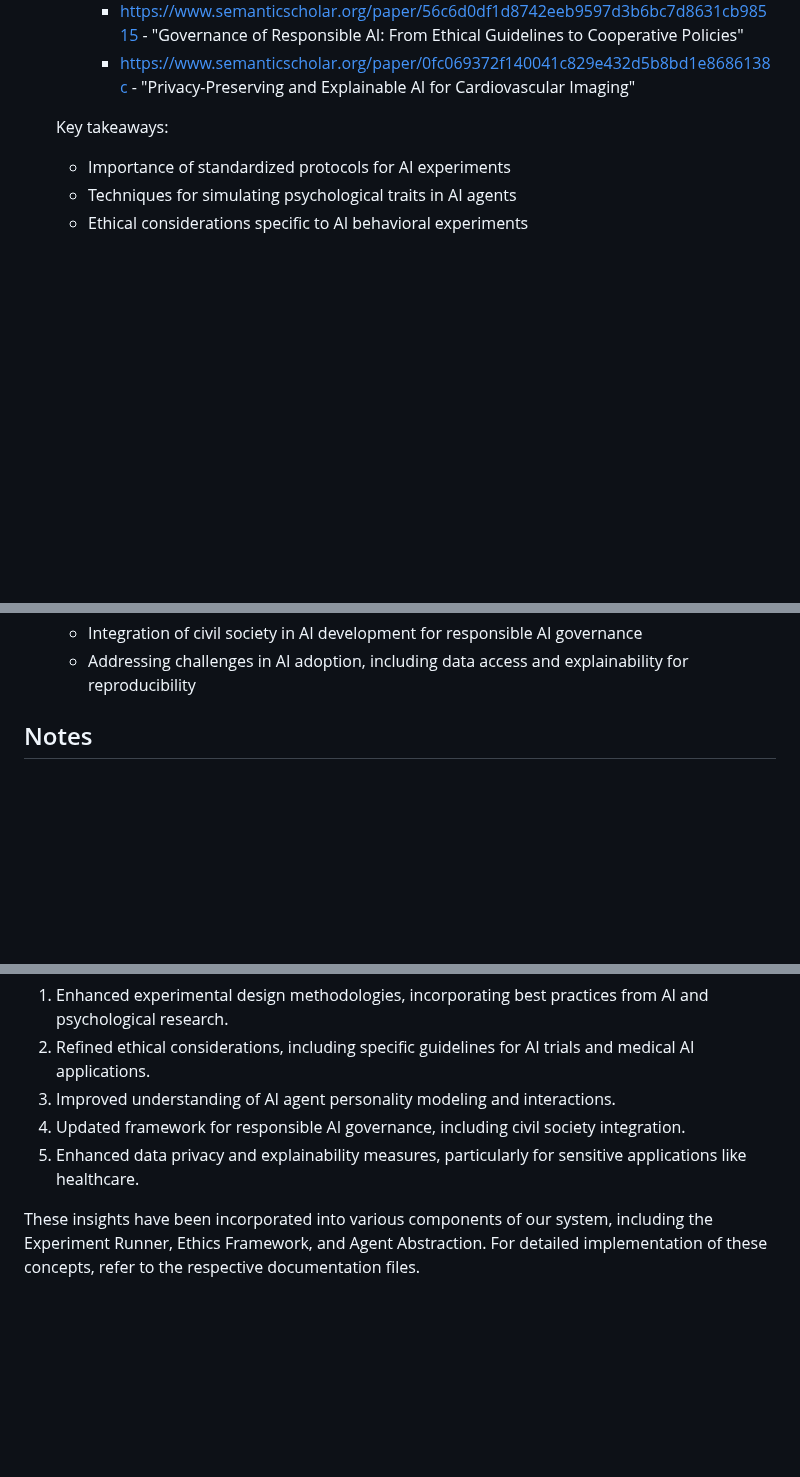
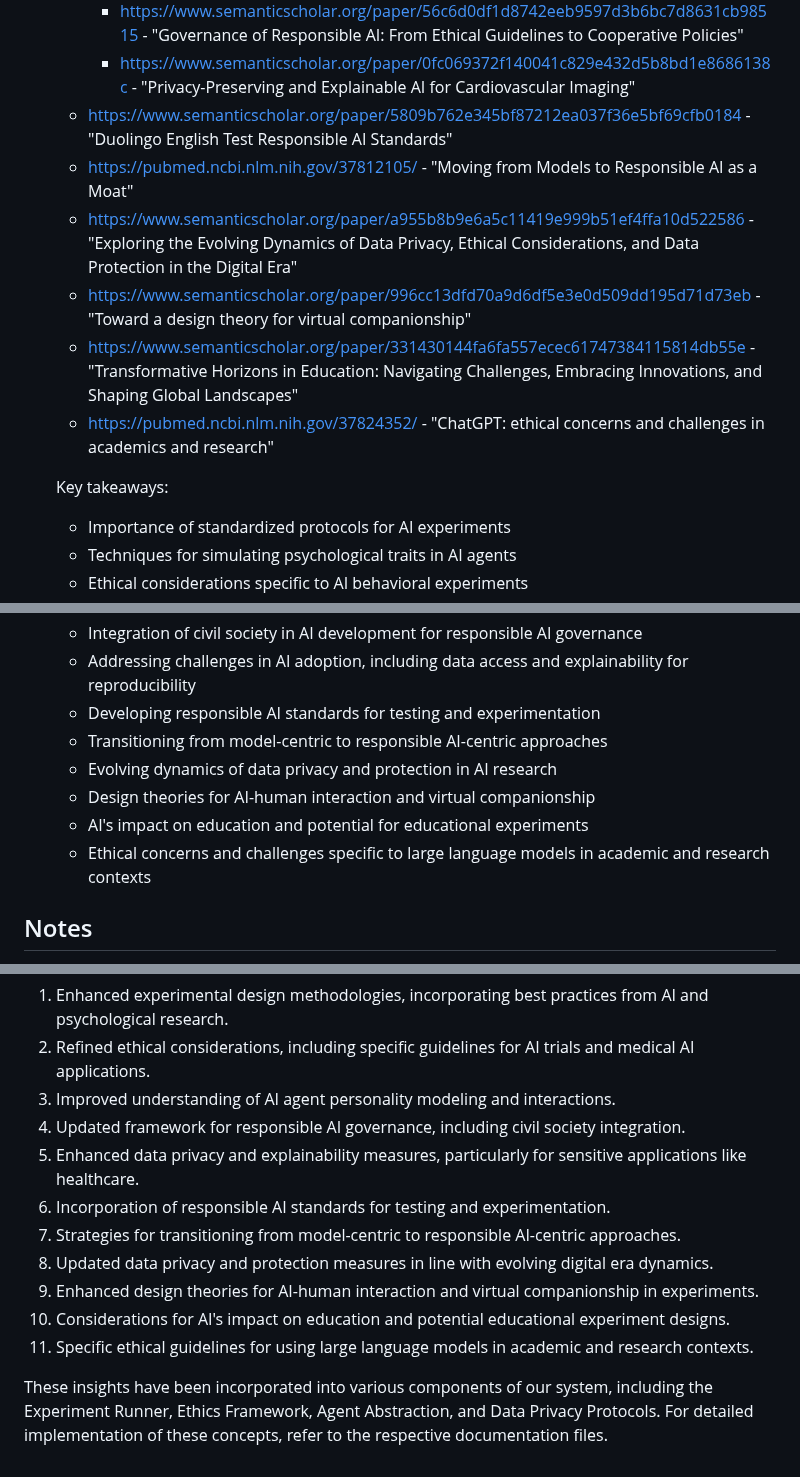
Before and after one commit to ryanklee/think-taink, a Markdown page: docs/research_needs.md, 3 parts joined by grey strips. Drawn GitHub-style; blank space fills up the shorter version.

Commit message:
feat: Update research resources and integrate new findings

```diff
--- a/docs/research_needs.md
+++ b/docs/research_needs.md
@@ -52,6 +52,12 @@ This document outlines the additional resources and documentation needed to refi
      - https://pubmed.ncbi.nlm.nih.gov/35372779/ - "Key considerations for the use of artificial intelligence in healthcare and clinical research"
      - https://www.semanticscholar.org/paper/56c6d0df1d8742eeb9597d3b6bc7d8631cb98515 - "Governance of Responsible AI: From Ethical Guidelines to Cooperative Policies"
      - https://www.semanticscholar.org/paper/0fc069372f140041c829e432d5b8bd1e8686138c - "Privacy-Preserving and Explainable AI for Cardiovascular Imaging"
+   - https://www.semanticscholar.org/paper/5809b762e345bf87212ea037f36e5bf69cfb0184 - "Duolingo English Test Responsible AI Standards"
+   - https://pubmed.ncbi.nlm.nih.gov/37812105/ - "Moving from Models to Responsible AI as a Moat"
+   - https://www.semanticscholar.org/paper/a955b8b9e6a5c11419e999b51ef4ffa10d522586 - "Exploring the Evolving Dynamics of Data Privacy, Ethical Considerations, and Data Protection in the Digital Era"
+   - https://www.semanticscholar.org/paper/996cc13dfd70a9d6df5e3e0d509dd195d71d73eb - "Toward a design theory for virtual companionship"
+   - https://www.semanticscholar.org/paper/331430144fa6fa557ecec61747384115814db55e - "Transformative Horizons in Education: Navigating Challenges, Embracing Innovations, and Shaping Global Landscapes"
+   - https://pubmed.ncbi.nlm.nih.gov/37824352/ - "ChatGPT: ethical concerns and challenges in academics and research"
 
    Key takeaways:
    - Importance of standardized protocols for AI experiments
@@ -66,6 +72,12 @@ This document outlines the additional resources and documentation needed to refi
    - Practical implications of AI implementation, including ethical concerns and regulatory considerations
    - Integration of civil society in AI development for responsible AI governance
    - Addressing challenges in AI adoption, including data access and explainability for reproducibility
+   - Developing responsible AI standards for testing and experimentation
+   - Transitioning from model-centric to responsible AI-centric approaches
+   - Evolving dynamics of data privacy and protection in AI research
+   - Design theories for AI-human interaction and virtual companionship
+   - AI's impact on education and potential for educational experiments
+   - Ethical concerns and challenges specific to large language models in academic and research contexts
 
 ## Notes
 
@@ -82,5 +94,11 @@ The provided academic resources have been thoroughly reviewed and integrated int
 3. Improved understanding of AI agent personality modeling and interactions.
 4. Updated framework for responsible AI governance, including civil society integration.
 5. Enhanced data privacy and explainability measures, particularly for sensitive applications like healthcare.
+6. Incorporation of responsible AI standards for testing and experimentation.
+7. Strategies for transitioning from model-centric to responsible AI-centric approaches.
+8. Updated data privacy and protection measures in line with evolving digital era dynamics.
+9. Enhanced design theories for AI-human interaction and virtual companionship in experiments.
+10. Considerations for AI's impact on education and potential educational experiment designs.
+11. Specific ethical guidelines for using large language models in academic and research contexts.
 
-These insights have been incorporated into various components of our system, including the Experiment Runner, Ethics Framework, and Agent Abstraction. For detailed implementation of these concepts, refer to the respective documentation files.
+These insights have been incorporated into various components of our system, including the Experiment Runner, Ethics Framework, Agent Abstraction, and Data Privacy Protocols. For detailed implementation of these concepts, refer to the respective documentation files.
```
